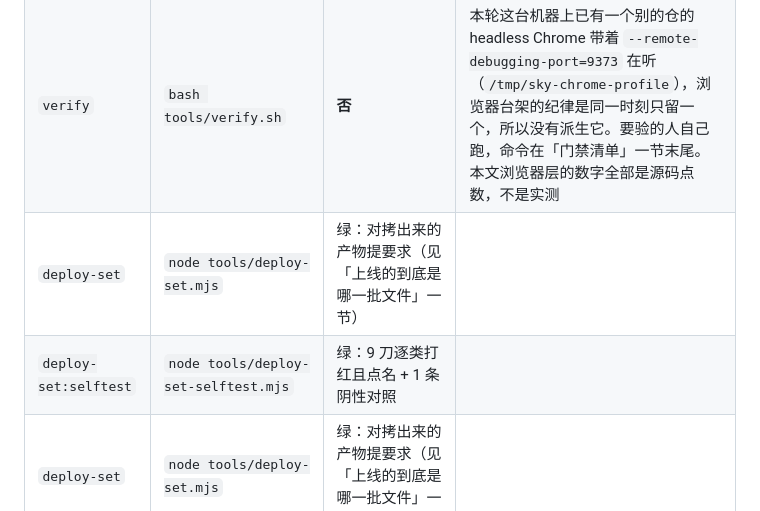
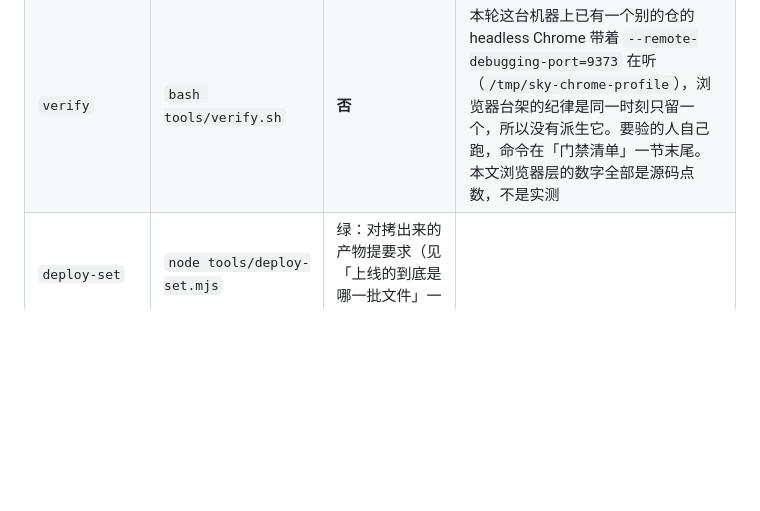
Before and after one commit to z-biz-game/z-biz-game-kakurasu-cos, a Markdown page: README.md, the part around the change. Rendered like a GitHub page; blank space fills up the shorter version.

Commit message:
docs: 删掉脚本表里重复贴的两行（部署集那一节被贴了两次）
装机脚本贴「deploy-set / deploy-set:selftest」两行时没先看表里有没有，于是同两行出现在
第 2 次贴的地方。这三仓没有文档闸 tools/doctest.mjs（D7 那条「文档脚本表覆盖 package.json
每一条」的钉在本仓不存在），所以重复行一路绿到线上。
证据：_tmp-fleet-ds-dupfix-gate-r1.log（gate/selftest/check rc=0）、
_tmp-fleet-ds-dupfix-verify-r1.log（bash tools/verify.sh → === ALL GREEN === rc=0）。

```diff
--- a/README.md
+++ b/README.md
@@ -75,8 +75,6 @@ col clue[x] = Σ 被选中格子的 (y+1)      ← 列线索由「行号」付
 | `bake` | `node tools/bake.mjs` | **否** | 它按 `[4/4] wrote 40 lots -> js/data/lots.js` 改写题库源文件（`tools/bake.mjs:263`），文档轮不动已发货的题库，所以没跑；DESIGN 里那组 `wall=206.2s` 本轮未复现 |
 | `electron` | `electron .` | **否** | `dependencies`/`devDependencies` 都是 `{}`，仓里没有 `node_modules`，`electron` 也不在 PATH；`electron/main.cjs` 只是那份 34 行的壳 |
 | `verify` | `bash tools/verify.sh` | **否** | 本轮这台机器上已有一个别的仓的 headless Chrome 带着 `--remote-debugging-port=9373` 在听（`/tmp/sky-chrome-profile`），浏览器台架的纪律是同一时刻只留一个，所以没有派生它。要验的人自己跑，命令在「门禁清单」一节末尾。本文浏览器层的数字全部是源码点数，不是实测 |
-| `deploy-set` | `node tools/deploy-set.mjs` | 绿：对拷出来的产物提要求（见「上线的到底是哪一批文件」一节） |
-| `deploy-set:selftest` | `node tools/deploy-set-selftest.mjs` | 绿：9 刀逐类打红且点名 + 1 条阴性对照 |
 | `deploy-set` | `node tools/deploy-set.mjs` | 绿：对拷出来的产物提要求（见「上线的到底是哪一批文件」一节） |
 | `deploy-set:selftest` | `node tools/deploy-set-selftest.mjs` | 绿：9 刀逐类打红且点名 + 1 条阴性对照 |
 
```
